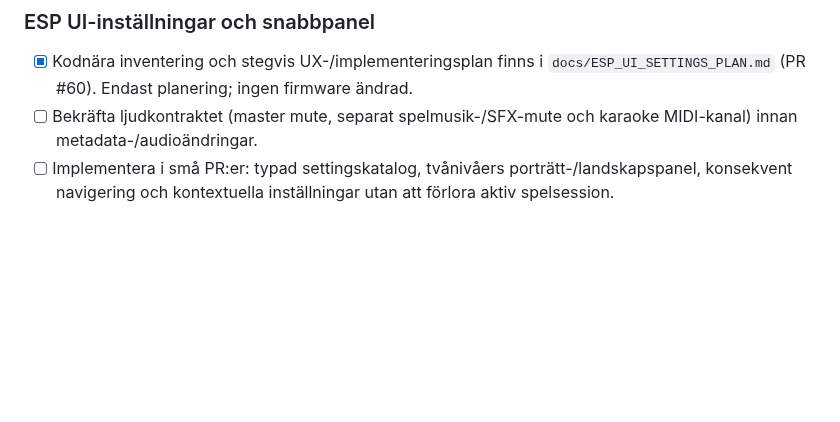
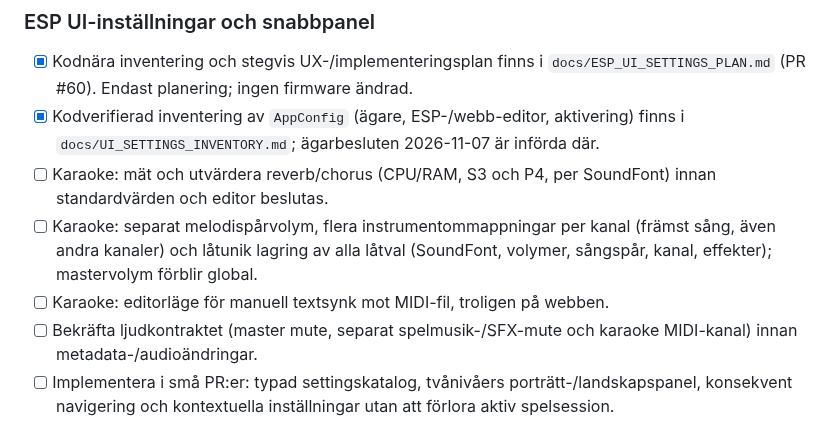
Before and after one commit to Bokbacken/MyEsp-OnTheRoad, a Markdown page: docs/MULTI_BOARD_TODO.md, the part around the change. Drawn GitHub-style; blank space fills up the shorter version.

```diff
--- a/docs/MULTI_BOARD_TODO.md
+++ b/docs/MULTI_BOARD_TODO.md
@@ -20,6 +20,15 @@ provar på båda korten. Varje firmwareleverans får en unik version.
 - [x] Kodnära inventering och stegvis UX-/implementeringsplan finns i
   `docs/ESP_UI_SETTINGS_PLAN.md` (PR #60). Endast planering; ingen firmware
   ändrad.
+- [x] Kodverifierad inventering av `AppConfig` (ägare, ESP-/webb-editor,
+  aktivering) finns i `docs/UI_SETTINGS_INVENTORY.md`; ägarbesluten
+  2026-11-07 är införda där.
+- [ ] Karaoke: mät och utvärdera reverb/chorus (CPU/RAM, S3 och P4, per
+  SoundFont) innan standardvärden och editor beslutas.
+- [ ] Karaoke: separat melodispårvolym, flera instrumentommappningar per kanal
+  (främst sång, även andra kanaler) och låtunik lagring av alla låtval
+  (SoundFont, volymer, sångspår, kanal, effekter); mastervolym förblir global.
+- [ ] Karaoke: editorläge för manuell textsynk mot MIDI-fil, troligen på webben.
 - [ ] Bekräfta ljudkontraktet (master mute, separat spelmusik-/SFX-mute och
   karaoke MIDI-kanal) innan metadata-/audioändringar.
 - [ ] Implementera i små PR:er: typad settingskatalog, tvånivåers
```
Also changed, not shown: docs/UI_SETTINGS_INVENTORY.md (added, +135 -0 lines).
